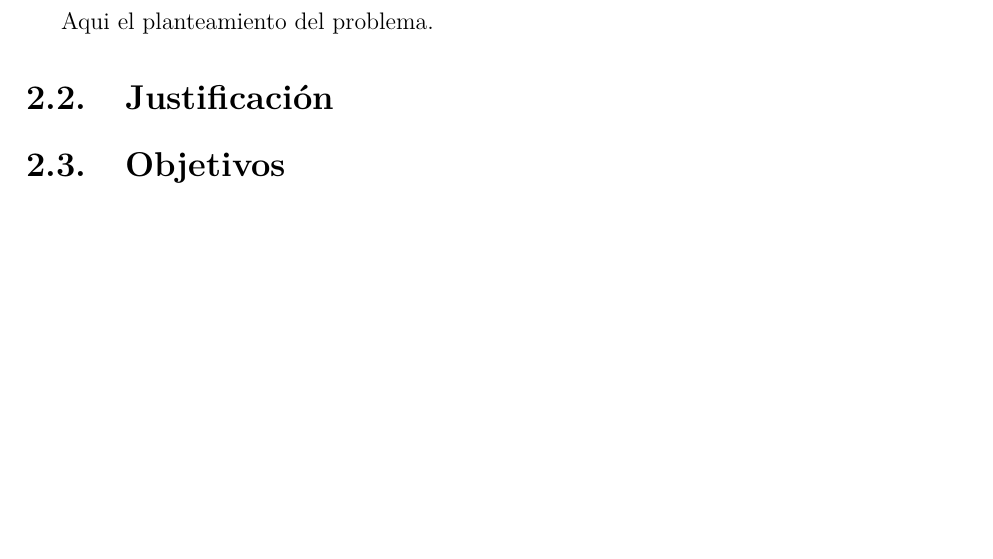
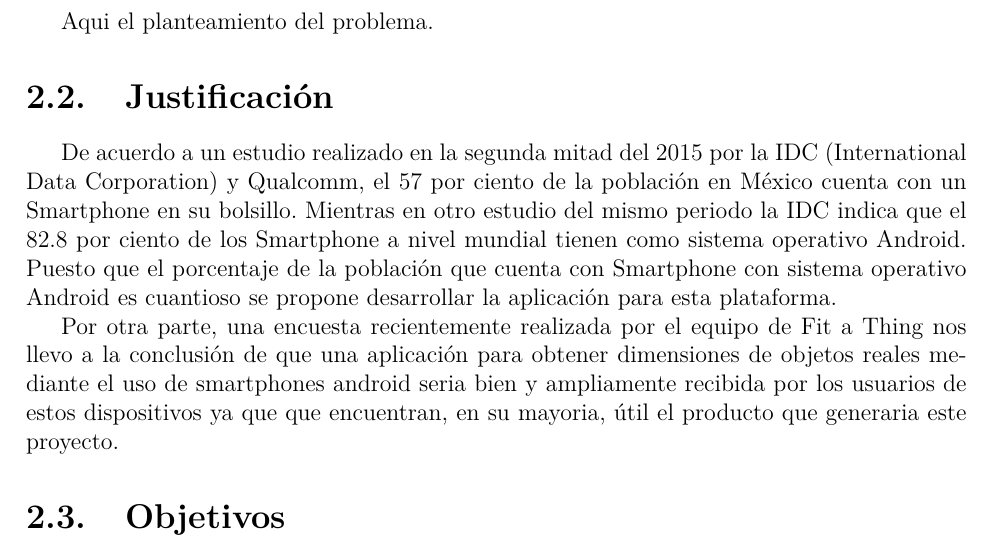
Before and after one commit to NatanLycan/TT, a LaTeX book (0.Reporte-TT/Main.tex, which reads 0.Reporte-TT/Justificacion.tex): part of page 6 of 10, cut so that both start at the same text, the shorter picture padded with empty space. Compiled offline with pdfLaTeX; a LaTeX package or settings file that is missing is left out.

Commit message:
Justificación
Chequenla pls

```diff
--- a/0.Reporte-TT/Justificacion.tex
+++ b/0.Reporte-TT/Justificacion.tex
@@ -1,3 +1,6 @@
 %%%%% JUSTIFICACION %%%%%
 \section{Justificación}
-%%%Aqui va lo de Kidneys%%%%
+
+De acuerdo a un estudio realizado en la segunda mitad del 2015 por la IDC (International Data Corporation) y Qualcomm, el 57 por ciento de la población en México cuenta con un Smartphone en su bolsillo. Mientras en otro estudio del mismo periodo la IDC indica que el 82.8 por ciento de los Smartphone a nivel mundial tienen como sistema operativo Android. Puesto que el porcentaje de la población que cuenta con Smartphone con sistema operativo Android es cuantioso se propone desarrollar la aplicación para esta plataforma.
+
+Por otra parte, una encuesta recientemente realizada por el equipo de Fit a Thing nos llevo a la conclusión de que una aplicación para obtener dimensiones de objetos reales mediante el uso de smartphones android seria bien y ampliamente recibida por los usuarios de estos dispositivos ya que que encuentran, en su mayoria, útil el producto que generaria este proyecto.
```
